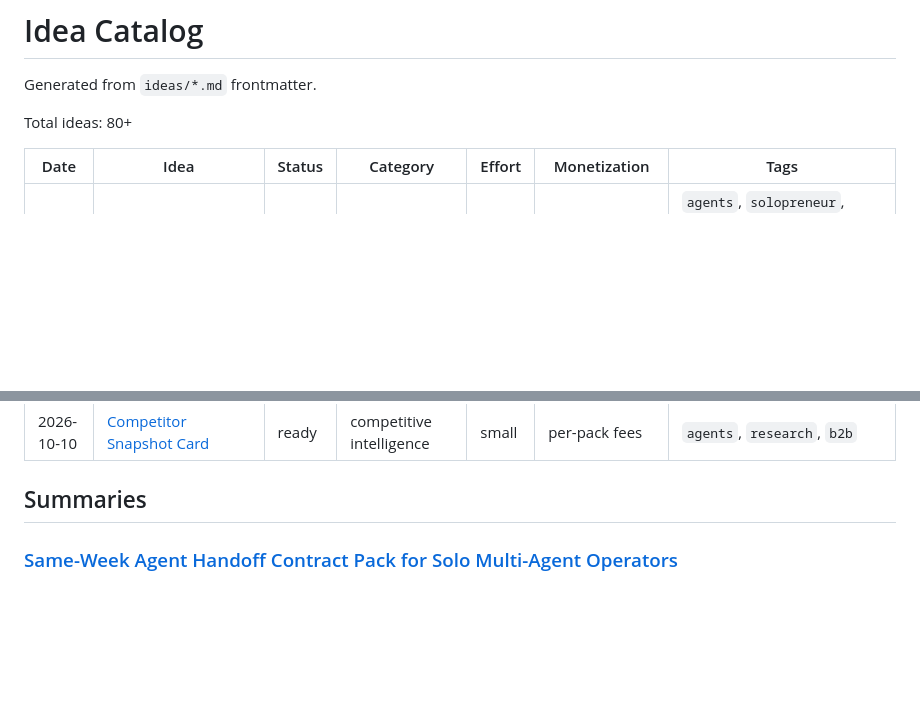
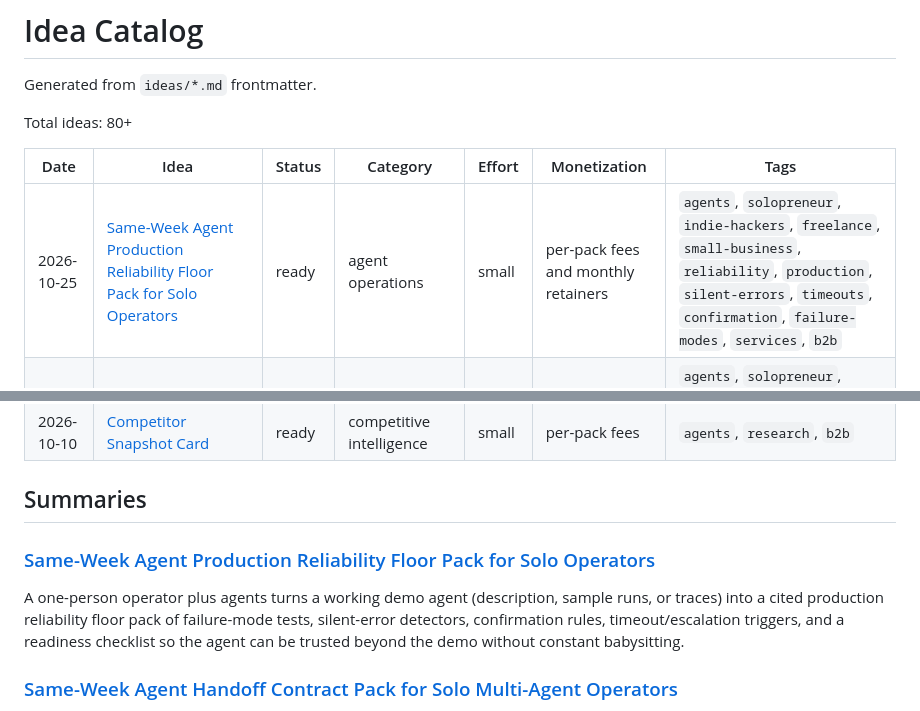
Before and after one commit to ear2earGrin/ai-daily-ideas, a Markdown page: INDEX.md, 2 parts joined by grey strips. Drawn GitHub-style; blank space fills up the shorter version.

Commit message:
Update INDEX.md with 2026-10-25 agent production reliability floor pack

```diff
--- a/INDEX.md
+++ b/INDEX.md
@@ -6,6 +6,7 @@ Total ideas: 80+
 
 | Date | Idea | Status | Category | Effort | Monetization | Tags |
 | --- | --- | --- | --- | --- | --- | --- |
+| 2026-10-25 | [Same-Week Agent Production Reliability Floor Pack for Solo Operators](ideas/2026-10-25-agent-production-reliability-floor-pack.md) | ready | agent operations | small | per-pack fees and monthly retainers | `agents`, `solopreneur`, `indie-hackers`, `freelance`, `small-business`, `reliability`, `production`, `silent-errors`, `timeouts`, `confirmation`, `failure-modes`, `services`, `b2b` |
 | 2026-10-24 | [Same-Week Agent Handoff Contract Pack for Solo Multi-Agent Operators](ideas/2026-10-24-agent-handoff-contract-pack.md) | ready | agent operations | small | per-pack fees and monthly retainers | `agents`, `solopreneur`, `indie-hackers`, `freelance`, `small-business`, `handoffs`, `unstick`, `failure-paths`, `parallel`, `contracts`, `services`, `b2b` |
 | 2026-10-23 | [Same-Week Agent Maintainability Floor Pack for Solo Operators](ideas/2026-10-23-agent-maintainability-floor-pack.md) | ready | agent operations | small | per-pack fees and monthly retainers | `agents`, `solopreneur`, `indie-hackers`, `freelance`, `small-business`, `maintainability`, `accountability`, `ownership`, `review`, `one-sentence`, `services`, `b2b` |
 | 2026-10-22 | [Same-Week Agent Reviewability Pack for Solo Operators](ideas/2026-10-22-agent-reviewability-pack.md) | ready | agent operations | small | per-pack fees and monthly retainers | `agents`, `solopreneur`, `indie-hackers`, `freelance`, `small-business`, `reviewability`, `receipts`, `verification`, `approval`, `handoffs`, `services`, `b2b` |
@@ -25,6 +26,10 @@ Total ideas: 80+
 | 2026-10-10 | [Competitor Snapshot Card](ideas/2026-10-10-competitor-snapshot-card.md) | ready | competitive intelligence | small | per-pack fees | `agents`, `research`, `b2b` |
 
 ## Summaries
+
+### [Same-Week Agent Production Reliability Floor Pack for Solo Operators](ideas/2026-10-25-agent-production-reliability-floor-pack.md)
+
+A one-person operator plus agents turns a working demo agent (description, sample runs, or traces) into a cited production reliability floor pack of failure-mode tests, silent-error detectors, confirmation rules, timeout/escalation triggers, and a readiness checklist so the agent can be trusted beyond the demo without constant babysitting.
 
 ### [Same-Week Agent Handoff Contract Pack for Solo Multi-Agent Operators](ideas/2026-10-24-agent-handoff-contract-pack.md)
 
```
